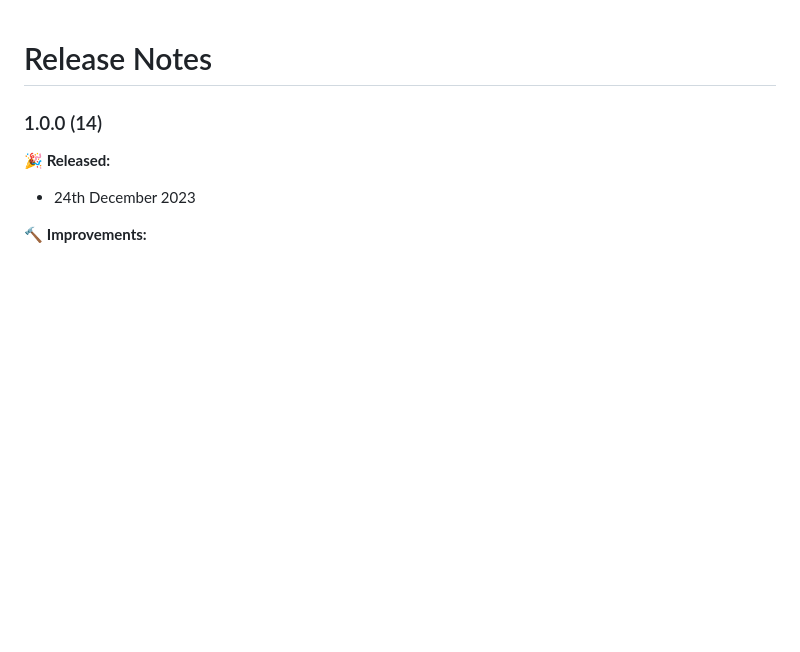
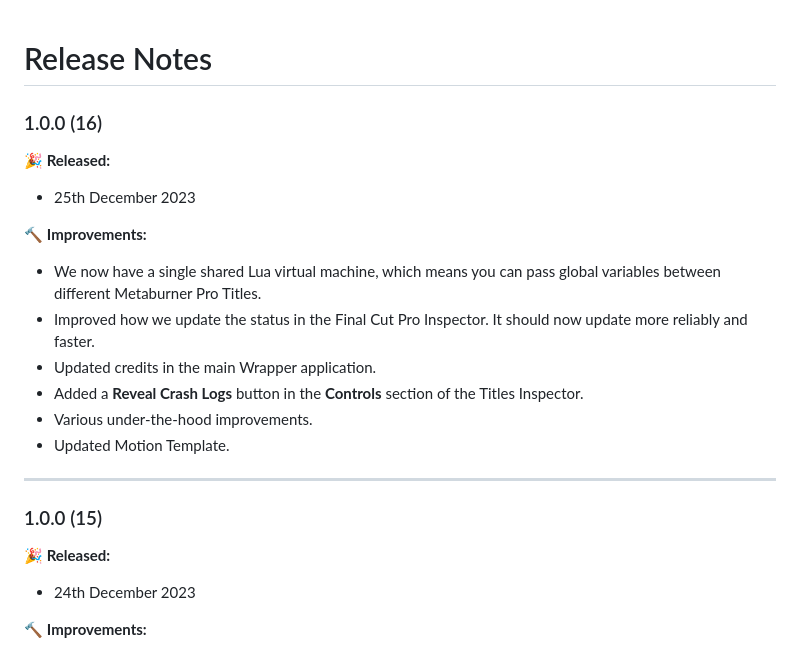
Before and after one commit to latenitefilms/Metaburner, a Markdown page: docs/release-notes.md, the part around the change. Rendered like a GitHub page; blank space fills up the shorter version.

Commit message:
Metaburner Pro v1.0.0 (Build 16)

```diff
--- a/docs/release-notes.md
+++ b/docs/release-notes.md
@@ -1,6 +1,21 @@
 # Release Notes
 
-### 1.0.0 (14)
+### 1.0.0 (16)
+
+**🎉 Released:**
+- 25th December 2023
+
+🔨 **Improvements:**
+- We now have a single shared Lua virtual machine, which means you can pass global variables between different Metaburner Pro Titles.
+- Improved how we update the status in the Final Cut Pro Inspector. It should now update more reliably and faster.
+- Updated credits in the main Wrapper application.
+- Added a **Reveal Crash Logs** button in the **Controls** section of the Titles Inspector.
+- Various under-the-hood improvements.
+- Updated Motion Template.
+
+---
+
+### 1.0.0 (15)
 
 **🎉 Released:**
 - 24th December 2023
```
Also changed, not shown: docs/how-to-use.md (+12 -6 lines), docs/static/reveal-log-files.png.
